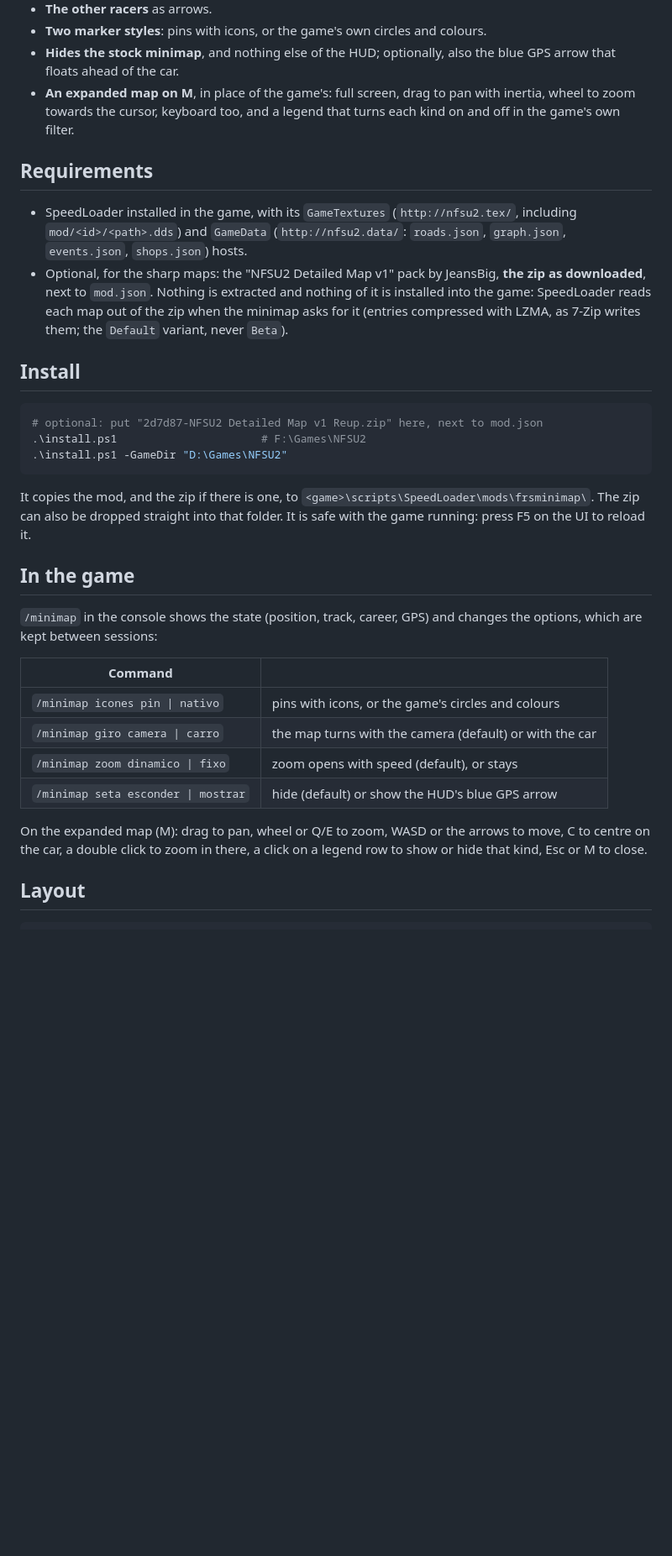
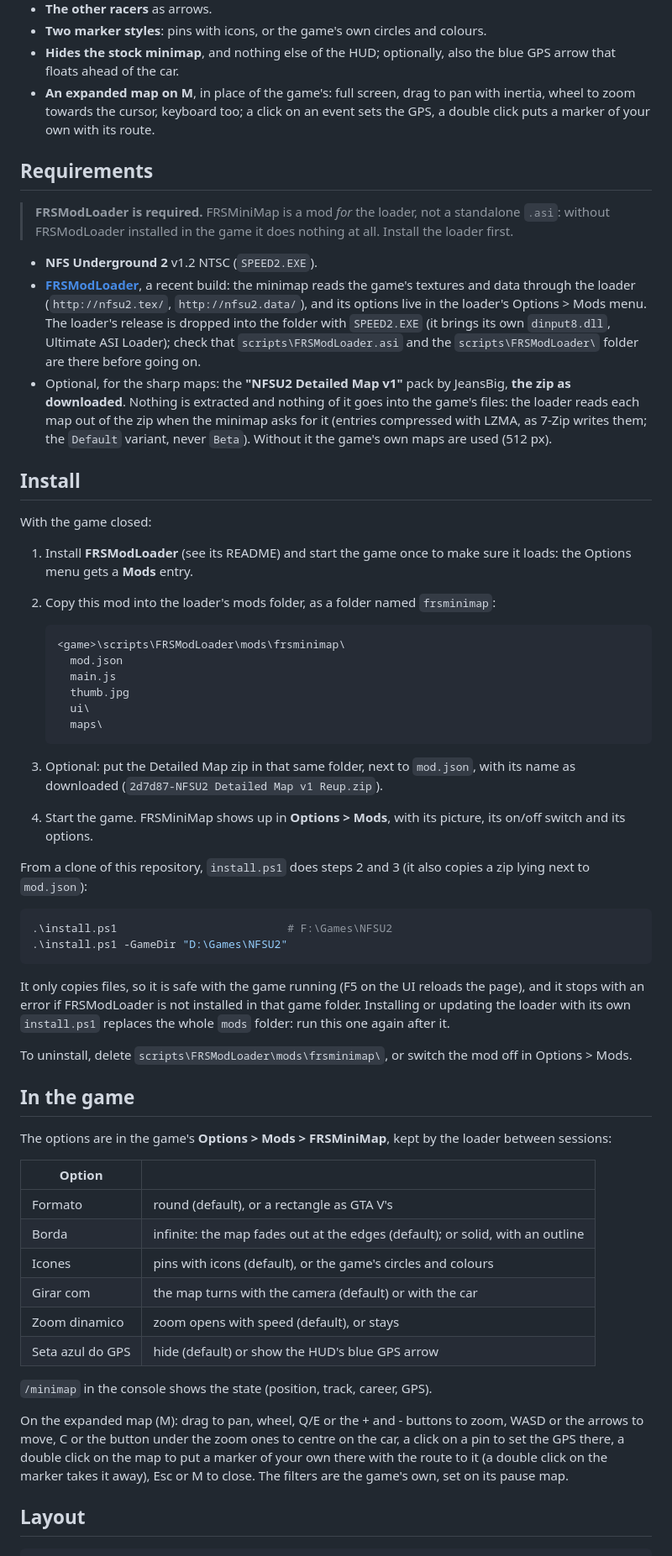
Before and after one commit to chrystianfarias/FRSMiniMap, a Markdown page: README.md, the part around the change printed below. Shown: that part at 84% size. GitHub-like rendering; blank space fills up the shorter version.

````diff
--- a/README.md
+++ b/README.md
@@ -29,49 +31,92 @@ legend's filters, the GPS route, the other racers.
 - **Hides the stock minimap**, and nothing else of the HUD; optionally, also
   the blue GPS arrow that floats ahead of the car.
 - **An expanded map on M**, in place of the game's: full screen, drag to pan
-  with inertia, wheel to zoom towards the cursor, keyboard too, and a legend
-  that turns each kind on and off in the game's own filter.
+  with inertia, wheel to zoom towards the cursor, keyboard too; a click on an
+  event sets the GPS, a double click puts a marker of your own with its route.
 
 ## Requirements
 
-- SpeedLoader installed in the game, with its `GameTextures`
-  (`http://nfsu2.tex/`, including `mod/<id>/<path>.dds`) and `GameData`
-  (`http://nfsu2.data/`: `roads.json`, `graph.json`, `events.json`,
-  `shops.json`) hosts.
-- Optional, for the sharp maps: the "NFSU2 Detailed Map v1" pack by JeansBig,
-  **the zip as downloaded**, next to `mod.json`. Nothing is extracted and
-  nothing of it is installed into the game: SpeedLoader reads each map out of
-  the zip when the minimap asks for it (entries compressed with LZMA, as 7-Zip
-  writes them; the `Default` variant, never `Beta`).
+> **FRSModLoader is required.** FRSMiniMap is a mod *for* the loader, not a
+> standalone `.asi`: without FRSModLoader installed in the game it does
+> nothing at all. Install the loader first.
+
+- **NFS Underground 2** v1.2 NTSC (`SPEED2.EXE`).
+- **[FRSModLoader](https://github.com/chrystianfarias/SpeedLoader)**, a recent
+  build: the minimap reads the game's textures and data through the loader
+  (`http://nfsu2.tex/`, `http://nfsu2.data/`), and its options live in the
+  loader's Options > Mods menu. The loader's release is dropped into the
+  folder with `SPEED2.EXE` (it brings its own `dinput8.dll`, Ultimate ASI
+  Loader); check that `scripts\FRSModLoader.asi` and the
+  `scripts\FRSModLoader\` folder are there before going on.
+- Optional, for the sharp maps: the **"NFSU2 Detailed Map v1"** pack by
+  JeansBig, **the zip as downloaded**. Nothing is extracted and nothing of it
+  goes into the game's files: the loader reads each map out of the zip when
+  the minimap asks for it (entries compressed with LZMA, as 7-Zip writes
+  them; the `Default` variant, never `Beta`). Without it the game's own maps
+  are used (512 px).
 
 ## Install
 
+With the game closed:
+
+1. Install **FRSModLoader** (see its README) and start the game once to make
+   sure it loads: the Options menu gets a **Mods** entry.
+2. Copy this mod into the loader's mods folder, as a folder named
+   `frsminimap`:
+
+   ```
+   <game>\scripts\FRSModLoader\mods\frsminimap\
+     mod.json
+     main.js
+     thumb.jpg
+     ui\
+     maps\
+   ```
+
+3. Optional: put the Detailed Map zip in that same folder, next to
+   `mod.json`, with its name as downloaded
+   (`2d7d87-NFSU2 Detailed Map v1 Reup.zip`).
+4. Start the game. FRSMiniMap shows up in **Options > Mods**, with its
+   picture, its on/off switch and its options.
+
+From a clone of this repository, `install.ps1` does steps 2 and 3 (it also
+copies a zip lying next to `mod.json`):
+
 ```powershell
-# optional: put "2d7d87-NFSU2 Detailed Map v1 Reup.zip" here, next to mod.json
-.\install.ps1                      # F:\Games\NFSU2
+.\install.ps1                          # F:\Games\NFSU2
 .\install.ps1 -GameDir "D:\Games\NFSU2"
 ```
 
-It copies the mod, and the zip if there is one, to
-`<game>\scripts\SpeedLoader\mods\frsminimap\`. The zip can also be dropped
-straight into that folder. It is safe
-with the game running: press F5 on the UI to reload it.
+It only copies files, so it is safe with the game running (F5 on the UI
+reloads the page), and it stops with an error if FRSModLoader is not
+installed in that game folder. Installing or updating the loader with its
+own `install.ps1` replaces the whole `mods` folder: run this one again after
+it.
+
+To uninstall, delete `scripts\FRSModLoader\mods\frsminimap\`, or switch the
+mod off in Options > Mods.
 
 ## In the game
 
-`/minimap` in the console shows the state (position, track, career, GPS) and
-changes the options, which are kept between sessions:
+The options are in the game's **Options > Mods > FRSMiniMap**, kept by the
+loader between sessions:
 
-| Command | |
+| Option | |
 |---|---|
-| `/minimap icones pin \| nativo` | pins with icons, or the game's circles and colours |
-| `/minimap giro camera \| carro` | the map turns with the camera (default) or with the car |
-| `/minimap zoom dinamico \| fixo` | zoom opens with speed (default), or stays |
-| `/minimap seta esconder \| mostrar` | hide (default) or show the HUD's blue GPS arrow |
+| Formato | round (default), or a rectangle as GTA V's |
+| Borda | infinite: the map fades out at the edges (default); or solid, with an outline |
+| Icones | pins with icons (default), or the game's circles and colours |
+| Girar com | the map turns with the camera (default) or with the car |
+| Zoom dinamico | zoom opens with speed (default), or stays |
+| Seta azul do GPS | hide (default) or show the HUD's blue GPS arrow |
 
-On the expanded map (M): drag to pan, wheel or Q/E to zoom, WASD or the arrows
-to move, C to centre on the car, a double click to zoom in there, a click on a
-legend row to show or hide that kind, Esc or M to close.
+`/minimap` in the console shows the state (position, track, career, GPS).
+
+On the expanded map (M): drag to pan, wheel, Q/E or the + and - buttons to zoom, WASD or the arrows
+to move, C or the button under the zoom ones to centre on the car, a click on a pin to set the GPS there, a double click on the map to put a
+marker of your own there with the route to it (a double click on the marker
+takes it away), Esc or M to close. The filters are the game's own, set on its
+pause map.
 
 ## Layout
 
````
Also changed, not shown: other parts of README.md (+5 -1 lines), NOTES.md (+12 -6 lines), docs/cover.jpg (added), thumb.jpg (added), 5 other files.
